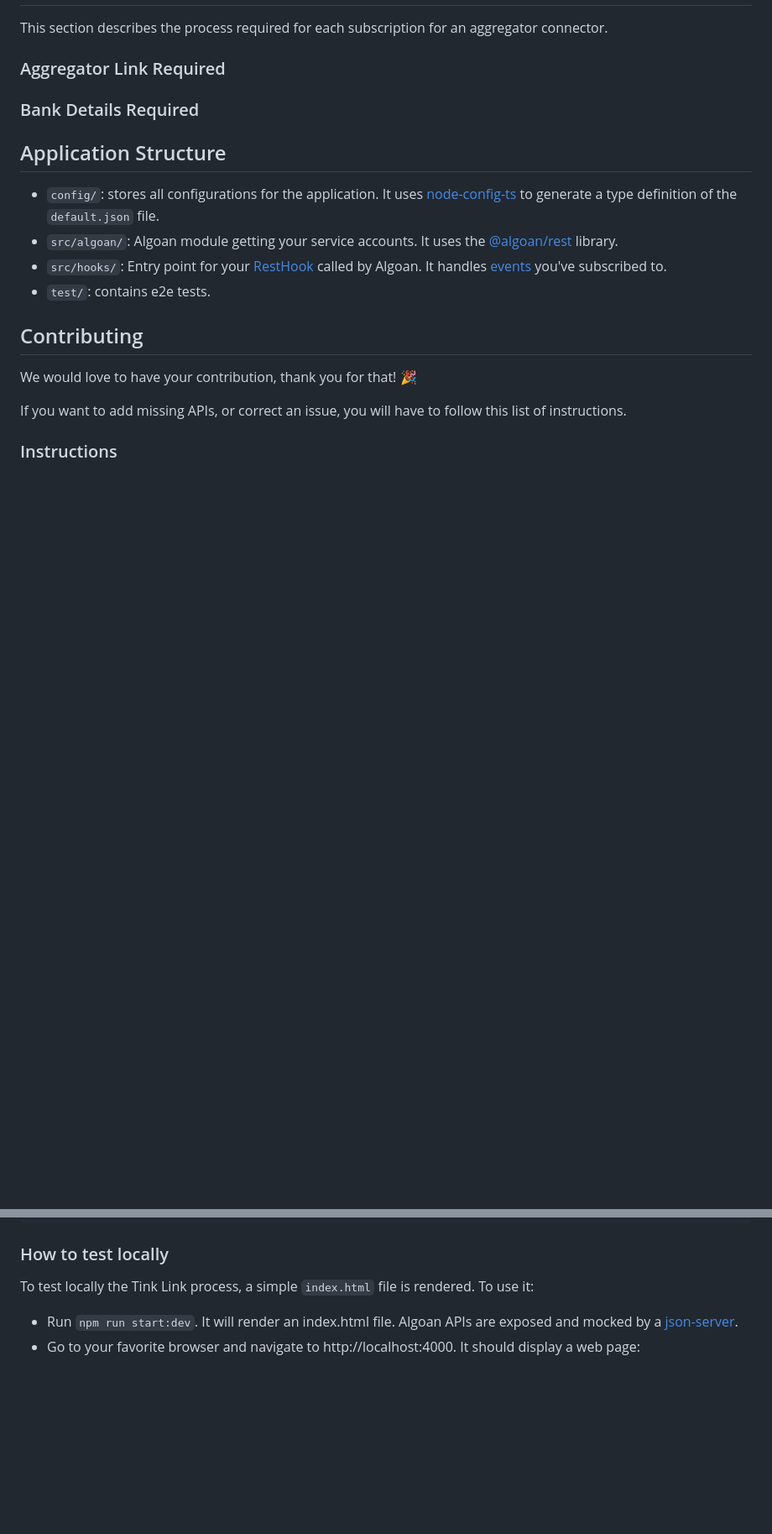
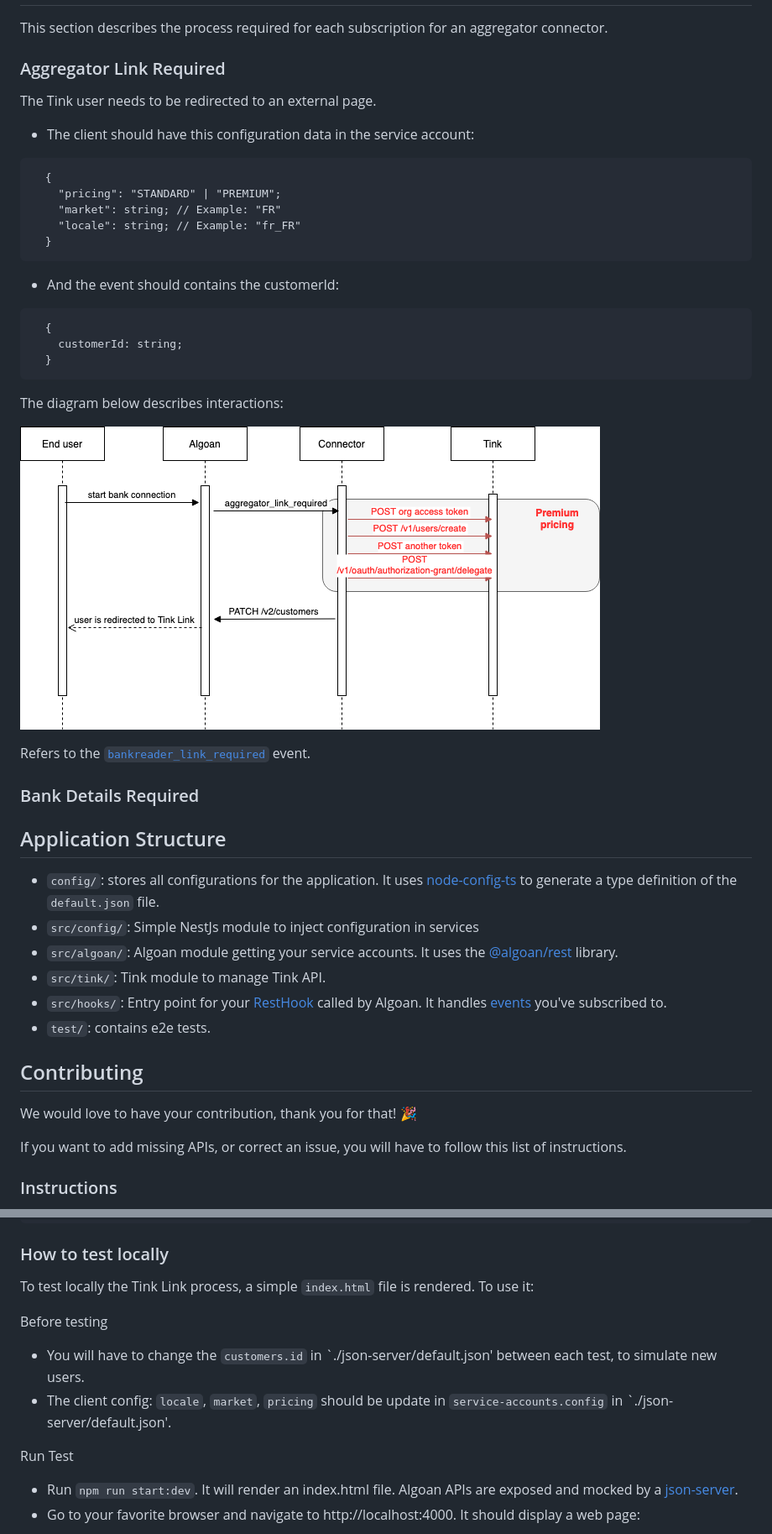
Before and after one commit to algoan/nestjs-tink-connector, a Markdown page: README.md, 2 parts joined by grey strips. Shown: that part at 84% size. Rendered like a GitHub page; pictures changed too: public/bankreader_link_required.png (added); blank space fills up the shorter version.

Commit message:
doc() Update Readme for bankreader_link_required event

````diff
--- a/README.md
+++ b/README.md
@@ -29,15 +29,38 @@ This section describes the process required for each subscription for an aggrega
 
 ### Aggregator Link Required
 
-<!-- To complete -->
+The Tink user needs to be redirected to an external page.
 
+* The client should have this configuration data in the service account:
+```
+  {
+    "pricing": "STANDARD" | "PREMIUM";
+    "market": string; // Example: "FR"
+    "locale": string; // Example: "fr_FR"
+  }
+```
+
+* And the event should contains the customerId:
+```
+  {
+    customerId: string;
+  }
+```
+
+The diagram below describes interactions:
+
+![bankreader_link_required](public/bankreader_link_required.png)
+
+Refers to the [`bankreader_link_required`](https://developers.algoan.com/public/docs/algoan_documentation/resthooks_and_events/event_list.html#bankreader_link_required) event.
 ### Bank Details Required
 
 <!-- To complete -->
 ## Application Structure
 
 - `config/`: stores all configurations for the application. It uses [node-config-ts](https://github.com/tusharmath/node-config-ts) to generate a type definition of the `default.json` file.
+- `src/config/`: Simple NestJs module to inject configuration in services
 - `src/algoan/`: Algoan module getting your service accounts. It uses the [@algoan/rest](https://github.com/algoan/rest-nodejs) library.
+- `src/tink/`: Tink module to manage Tink API.
 - `src/hooks/`: Entry point for your [RestHook](https://developers.algoan.com/public/docs/algoan_documentation/resthooks_and_events/resthooks.html) called by Algoan. It handles [events](https://developers.algoan.com/public/docs/algoan_documentation/resthooks_and_events/event_list.html) you've subscribed to.
 - `test/`: contains e2e tests.
 
@@ -84,6 +107,11 @@ $ npm install
 
 To test locally the Tink Link process, a simple `index.html` file is rendered. To use it:
 
+Before testing
+- You will have to change the `customers.id` in `./json-server/default.json' between each test, to simulate new users.
+- The client config: `locale`, `market`, `pricing` should be update in `service-accounts.config` in  `./json-server/default.json'.
+
+Run Test
 - Run `npm run start:dev`. It will render an index.html file. Algoan APIs are exposed and mocked by a [json-server](https://github.com/typicode/json-server).
 - Go to your favorite browser and navigate to http://localhost:4000. It should display a web page:
 
````
